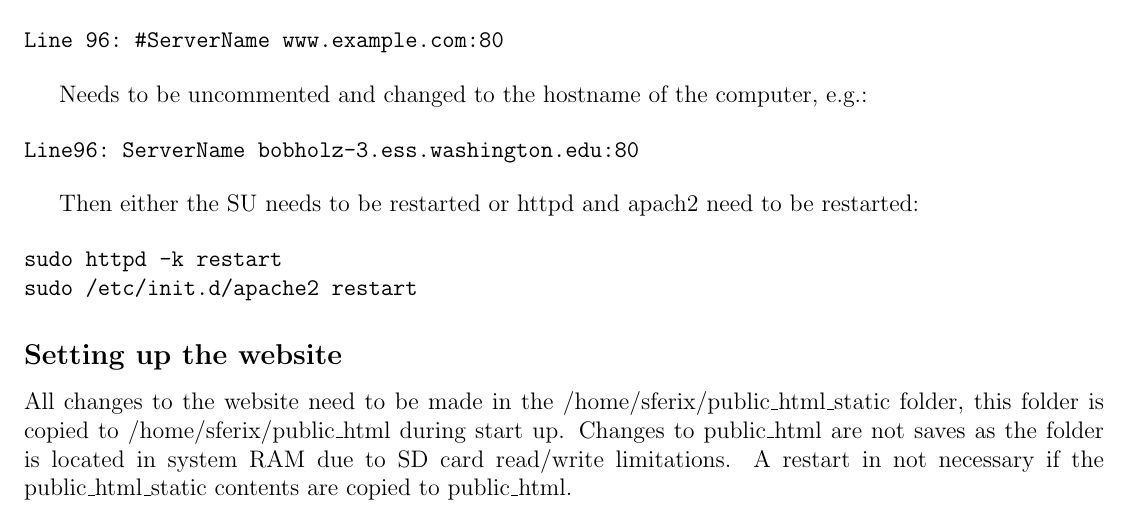
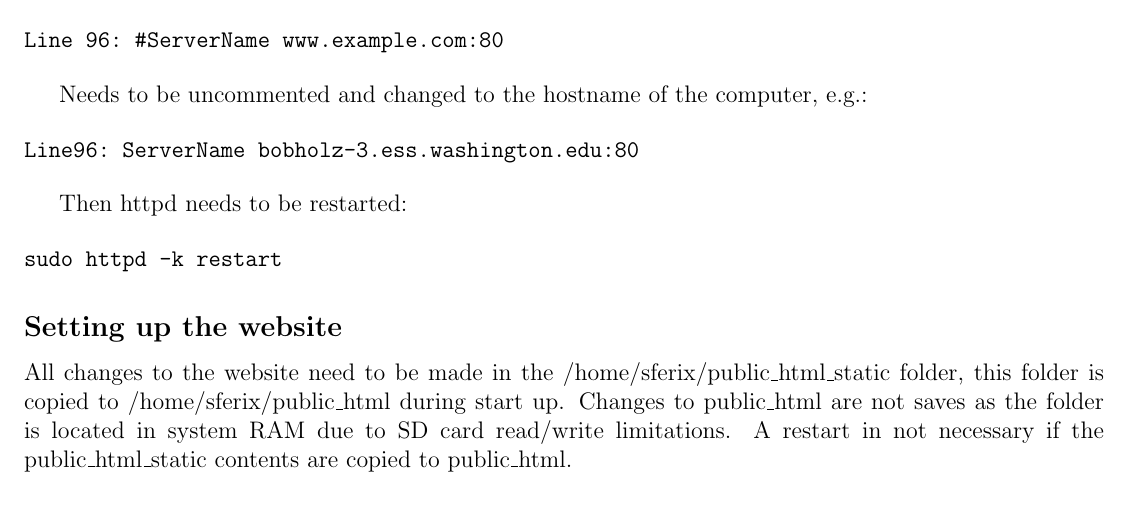
Before and after one commit to mlhutchins/gumstix, a LaTeX document (user_manual/initial_setup.tex): part of page 2 of 2, cut so that both start at the same text. Compiled offline with pdfLaTeX.

Commit message:
Updated the website install instructions. Only httpd needs to be restarted.

```diff
--- a/user_manual/initial_setup.tex
+++ b/user_manual/initial_setup.tex
@@ -80,11 +80,10 @@ Needs to be uncommented and changed to the hostname of the computer, e.g.:
 Line96:	ServerName bobholz-3.ess.washington.edu:80
 \end{verbatim}
 
-Then either the SU needs to be restarted or httpd and apach2 need to be restarted:
+Then httpd needs to be restarted:
 
 \begin{verbatim}
 sudo httpd -k restart
-sudo /etc/init.d/apache2 restart
 \end{verbatim}
 
 \subsection*{Setting up the website}
```
